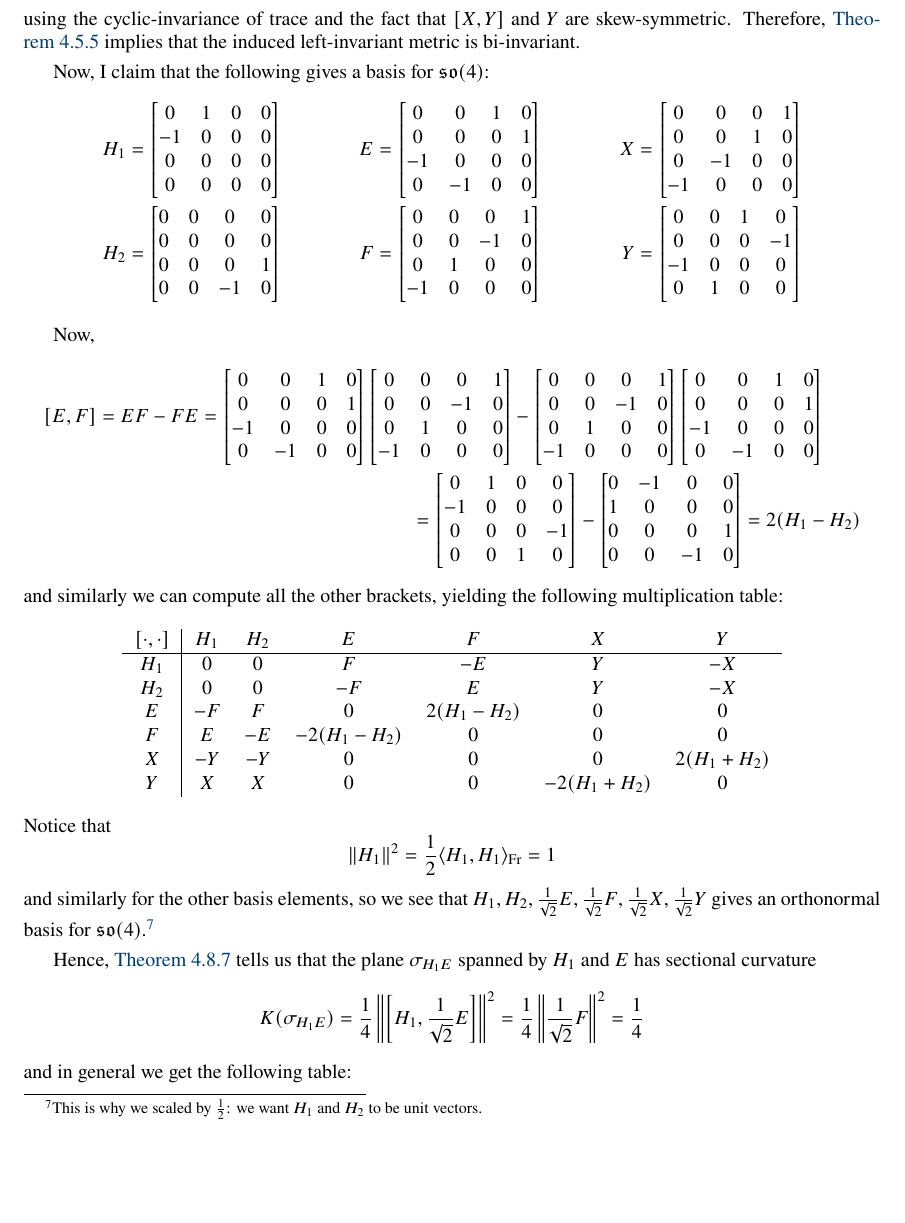
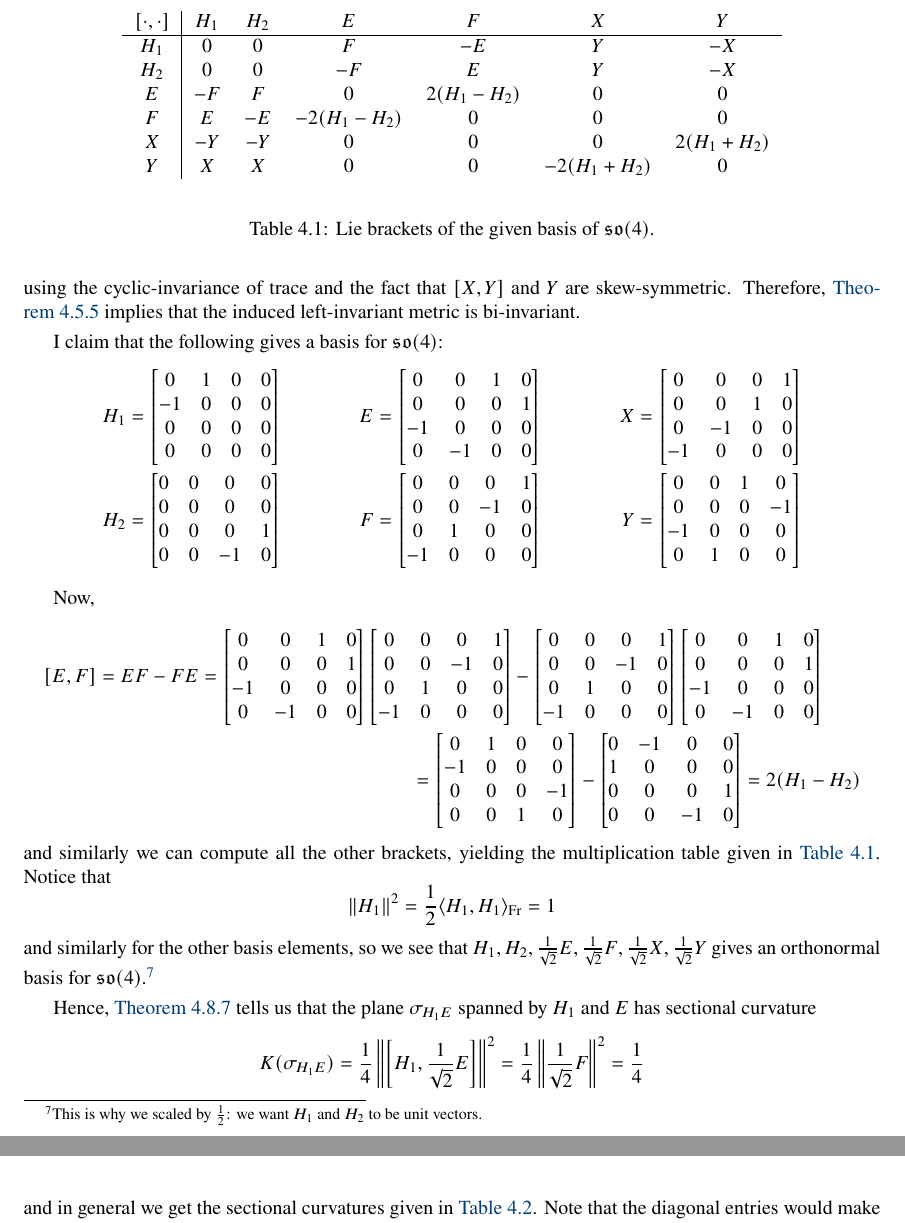
Before and after one commit to shonkwiler/DG, a LaTeX thesis (dg.tex, which reads days/day34.tex): part of page 164 of 167 before the commit and two parts of pages 164 and 165 of 167 after it, the two joined at a grey line, cut so that both start at the same text, the shorter picture padded with empty space. Compiled offline with pdfLaTeX.

Commit message:
Typos and cleanup

```diff
--- a/days/day34.tex
+++ b/days/day34.tex
@@ -193,7 +193,7 @@ One way of interpreting \Cref{thm:sectional curvature bi-invariant metric} is th
 	\end{multline*}
 	using the cyclic-invariance of trace and the fact that $[X,Y]$ and $Y$ are skew-symmetric. Therefore, \Cref{thm:bi-invariant metric condition} implies that the induced left-invariant metric is bi-invariant.
 
-	Now, I claim that the following gives a basis for $\mathfrak{so}(4)$:
+	I claim that the following gives a basis for $\mathfrak{so}(4)$:
 	\begin{align*}
 		H_1 & = \begin{bmatrix}
 			0 & 1 & 0 & 0 \\
@@ -266,8 +266,9 @@ One way of interpreting \Cref{thm:sectional curvature bi-invariant metric} is th
 			0 & 0 & -1 & 0
  		\end{bmatrix} = 2(H_1 - H_2)
 	\end{multline*}
-	and similarly we can compute all the other brackets, yielding the following multiplication table:
-	\begin{center}
+	and similarly we can compute all the other brackets, yielding the multiplication table given in \Cref{tab:so4 mult table}.
+	\begin{table}
+		\begin{center}
 		\begin{tabular}{c|cccccc}
 			$[\cdot,\cdot]$ & $H_1$ & $H_2$ & $E$ & $F$ & $X$ & $Y$ \\
 			\hline
@@ -278,7 +279,10 @@ One way of interpreting \Cref{thm:sectional curvature bi-invariant metric} is th
 			$X$ & $-Y$ & $-Y$ & $0$ & $0$ & $0$ & $2(H_1+H_2)$ \\
 			$Y$ & $X$ & $X$ & $0$ & $0$ & $-2(H_1+H_2)$ & $0$
 		\end{tabular}
-	\end{center}
+		\end{center}
+		\caption{Lie brackets of the given basis of $\mathfrak{so}(4)$.}
+		\label{tab:so4 mult table}
+	\end{table}
 	Notice that
 	\[
 		\|H_1\|^2 = \frac{1}{2} \langle H_1, H_1 \rangle_{\text{Fr}} = 1
@@ -289,8 +293,9 @@ One way of interpreting \Cref{thm:sectional curvature bi-invariant metric} is th
 	\[
 		K(\sigma_{H_1E}) = \frac{1}{4}\left\|\left[H_1,\frac{1}{\sqrt{2}}E\right]\right\|^2 = \frac{1}{4}\left\|\frac{1}{\sqrt{2}}F\right\|^2 = \frac{1}{4}
 	\]
-	and in general we get the following table:
-	\begin{center}
+	and in general we get the sectional curvatures given in \Cref{tab:so4 sectional curvatures}.
+	\begin{table}
+		\begin{center}
 		\begin{tabular}{c|cccccc}
 			$K(\sigma_{\cdot, \cdot})$ & $H_1$ & $H_2$ & $E$ & $F$ & $X$ & $Y$ \\
 			\hline
@@ -301,6 +306,9 @@ One way of interpreting \Cref{thm:sectional curvature bi-invariant metric} is th
 			$X$ & $1/4$ & $1/4$ & $0$ & $0$ &  & $1/2$ \\
 			$Y$ & $1/4$ & $1/4$ & $0$ & $0$ & $1/2$ &
 		\end{tabular}
-	\end{center}
+		\end{center}
+		\caption{Sectional curvatures in  $\SO(4)$.}
+		\label{tab:so4 sectional curvatures}
+	\end{table}
 	Note that the diagonal entries would make no sense: the same vector twice spans a line, not a plane.
 \end{example}
```
Also changed, not shown: days/day33.tex (+6 -6 lines), days/day34.tex (2 more changed lines).
